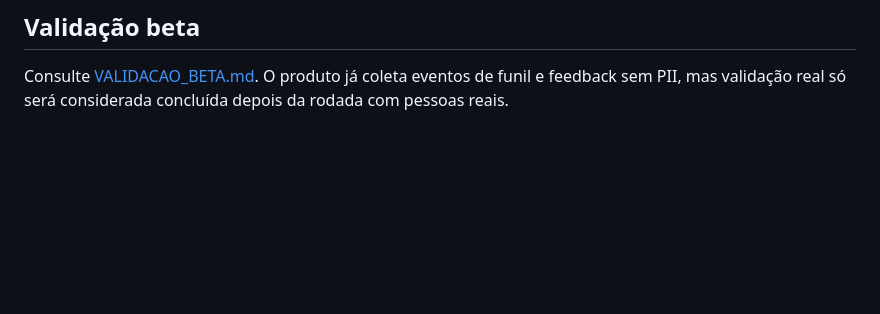
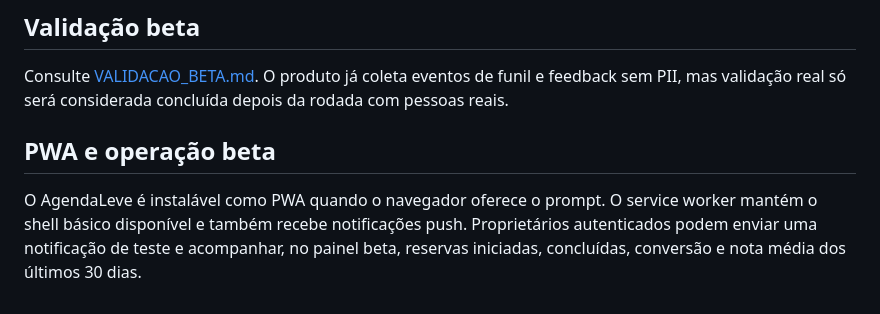
Before and after one commit to HelioConde/agendaleve, a Markdown page: README.md, the part around the change. Drawn GitHub-style; blank space fills up the shorter version.

Commit message:
docs: document installable beta operations

```diff
--- a/README.md
+++ b/README.md
@@ -81,3 +81,8 @@ O proprietário pode ativar Web Push explicitamente no navegador e escolher lemb
 ## Validação beta
 
 Consulte [VALIDACAO_BETA.md](./VALIDACAO_BETA.md). O produto já coleta eventos de funil e feedback sem PII, mas validação real só será considerada concluída depois da rodada com pessoas reais.
+
+
+## PWA e operação beta
+
+O AgendaLeve é instalável como PWA quando o navegador oferece o prompt. O service worker mantém o shell básico disponível e também recebe notificações push. Proprietários autenticados podem enviar uma notificação de teste e acompanhar, no painel beta, reservas iniciadas, concluídas, conversão e nota média dos últimos 30 dias.
```
